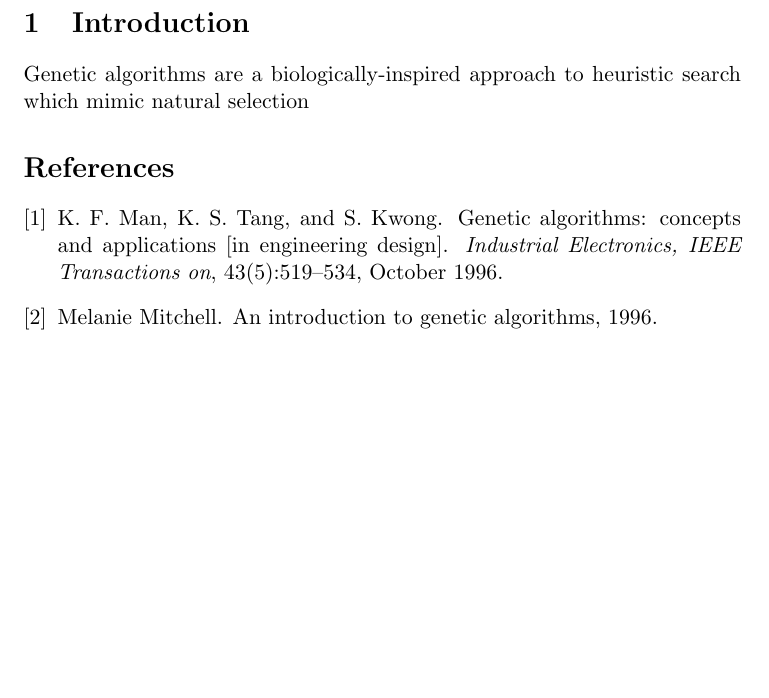
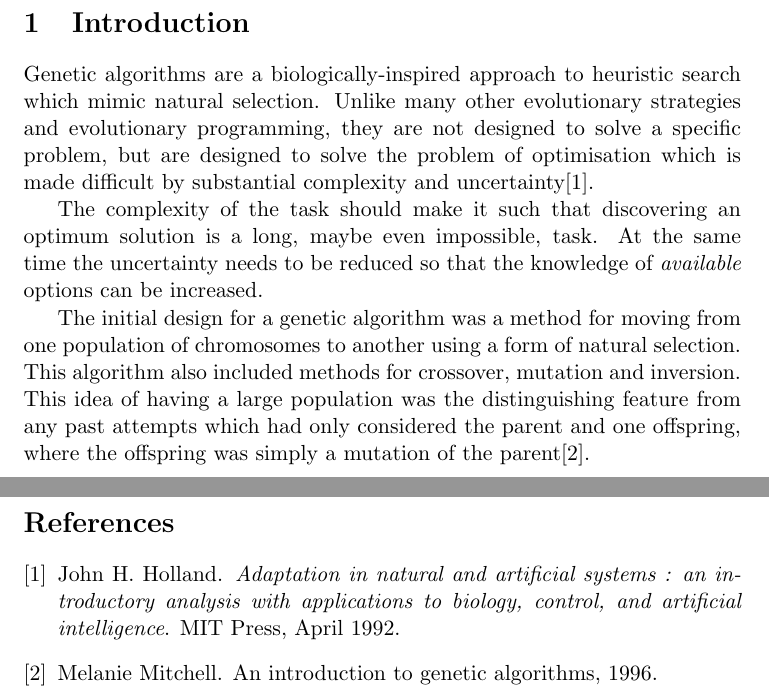
Before and after one commit to SoftlySplinter/sem6120-assign1, a LaTeX document (report/report.tex, which reads report/citations.bib): part of page 2 of 2 before the commit and two parts of pages 2 and 3 of 3 after it, the two joined at a grey line, cut so that both start at the same text, the shorter picture padded with empty space. The pictures show the PDF file report/report.pdf that the author committed with the source.

Commit message:
Add detail to introduction.

```diff
--- a/report/citations.bib
+++ b/report/citations.bib
@@ -1,3 +26,12 @@
+    month = apr,
+    posted-at = {2013-10-01 13:32:50},
+    priority = {2},
+    publisher = {MIT Press},
+    title = {Adaptation in natural and artificial systems : an introductory analysis with applications to biology, control, and artificial intelligence},
+    url = {http://www.worldcat.org/isbn/0262581116},
+    year = {1992}
+}
+
 @electronic{Mitchell1996Introduction,
     author = {Mitchell, Melanie},
     citeulike-article-id = {12677232},
--- a/report/report.tex
+++ b/report/report.tex
@@ -11,10 +11,25 @@
 \newpage
 \section{Introduction}
 Genetic algorithms are a biologically-inspired approach to heuristic search
-which mimic natural selection
+which mimic natural selection. Unlike many other evolutionary strategies and
+evolutionary programming, they are not designed to solve a specific problem,
+but are designed to solve the problem of optimisation which is made difficult
+by substantial complexity and uncertainty\cite{Holland1992Adaptation}.
 
-\nocite{Man1996Genetic}
-\nocite{Mitchell1996Introduction}
+The complexity of the task should make it such that discovering an optimum
+solution is a long, maybe even impossible, task. At the same time the
+uncertainty needs to be reduced so that the knowledge of \textit{available}
+options can be increased.
+
+% TODO improve this section as its mainly from the reference.
+The initial design for a genetic algorithm was a method for moving from one
+population of chromosomes to another using a form of natural selection. This
+algorithm also included methods for crossover, mutation and inversion. This
+idea of having a large population was the distinguishing feature from any past
+attempts which had only considered the parent and one offspring, where the
+offspring was simply a mutation of the parent\cite{Mitchell1996Introduction}.
+
+\newpage
 \bibliographystyle{plain}
 \bibliography{citations}
 \end{document}
```
Also changed, not shown: report/report.pdf, report/citations.bib (25 more changed lines).
